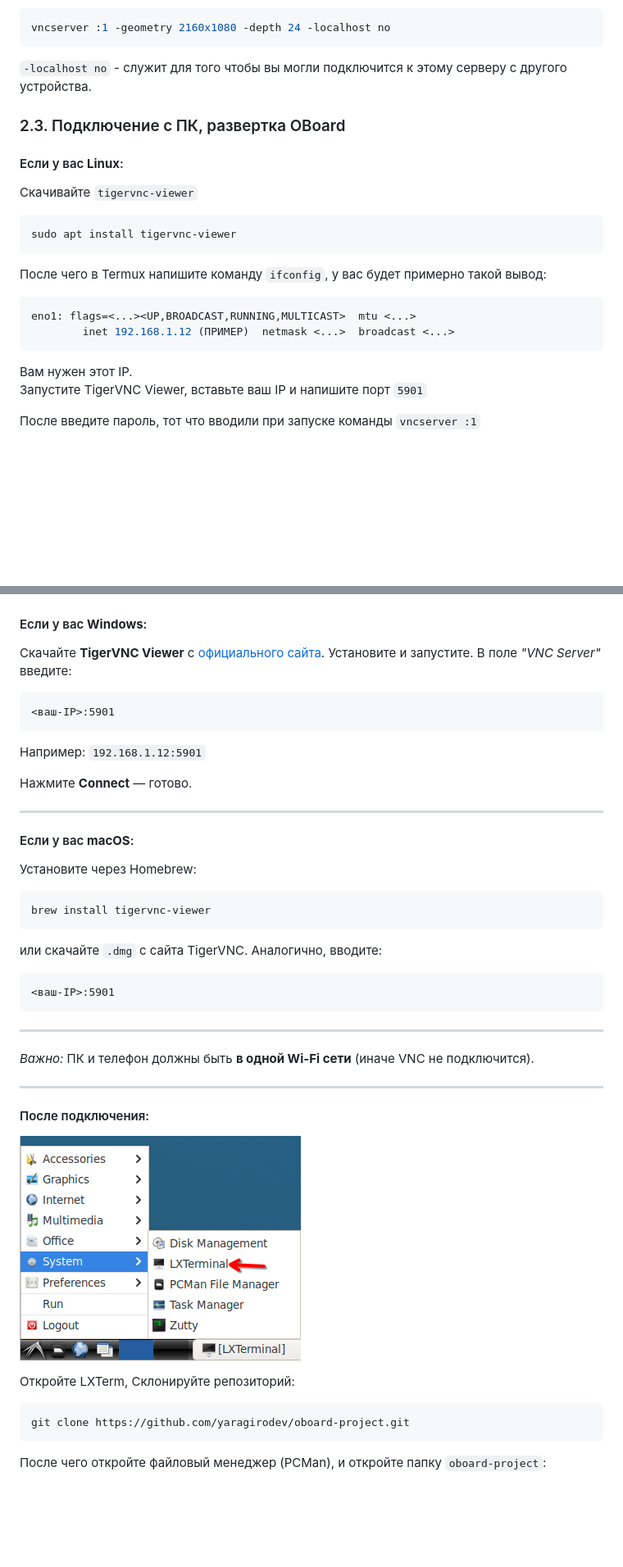
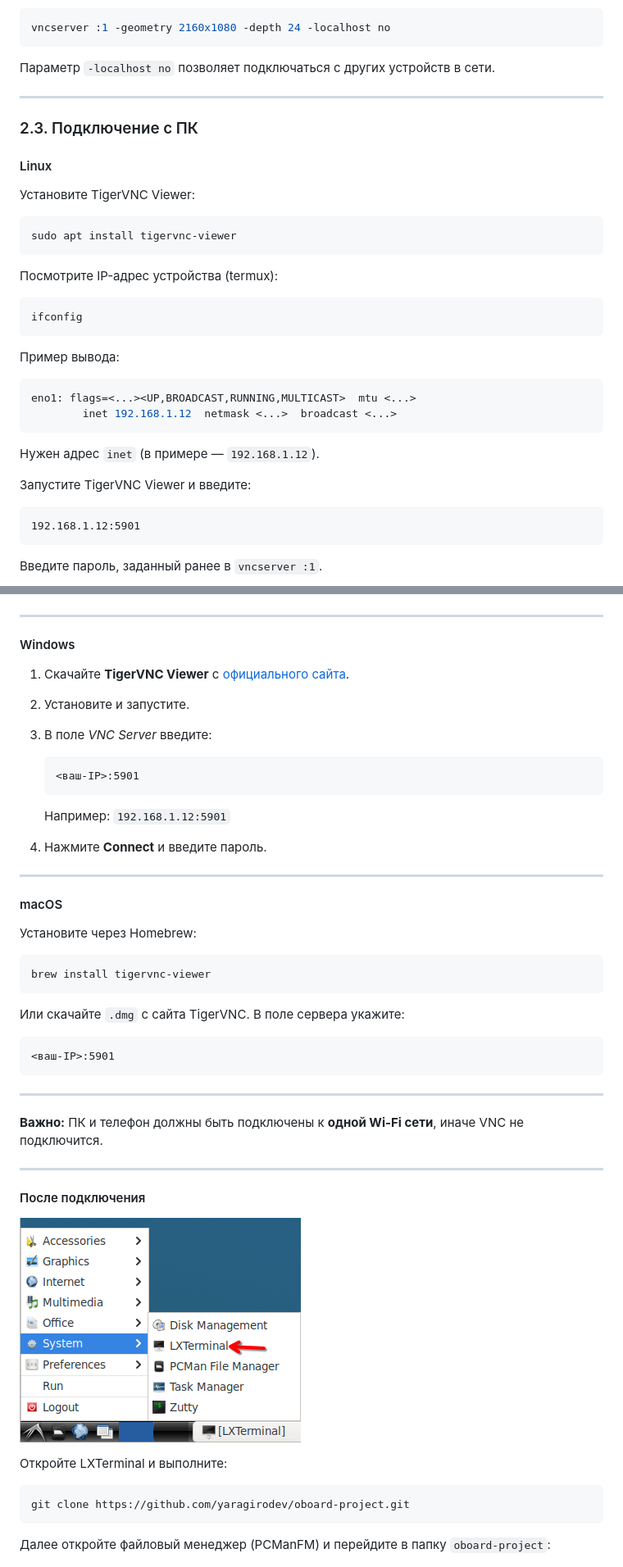
Before and after one commit to yaragirodev/oboard-project, a Markdown page: instructions/RU.md, 2 parts joined by grey strips. Shown: that part at 82% size. GitHub-like rendering; blank space fills up the shorter version.

````diff
--- a/instructions/RU.md
+++ b/instructions/RU.md
@@ -70,73 +103,94 @@ vncserver -kill :1
 vncserver :1 -geometry 2160x1080 -depth 24 -localhost no
 ```
 
-``-localhost no`` - служит для того чтобы вы могли подключится к этому серверу с другого устройства.
+Параметр `-localhost no` позволяет подключаться с других устройств в сети.
 
-### 2.3. Подключение с ПК, развертка OBoard
-#### Если у вас **Linux**:
-Скачивайте ``tigervnc-viewer``
+---
+
+### 2.3. Подключение с ПК
+
+#### Linux
+
+Установите TigerVNC Viewer:
 
 ```bash
 sudo apt install tigervnc-viewer
 ```
 
-После чего в Termux напишите команду ``ifconfig``, у вас будет примерно такой вывод:
+Посмотрите IP-адрес устройства (termux):
+
+```bash
+ifconfig
+```
+
+Пример вывода:
+
 ```bash
 eno1: flags=<...><UP,BROADCAST,RUNNING,MULTICAST>  mtu <...>
-        inet 192.168.1.12 (ПРИМЕР)  netmask <...>  broadcast <...>
+        inet 192.168.1.12  netmask <...>  broadcast <...>
 ```
-Вам нужен этот IP.
-<br>
-Запустите TigerVNC Viewer, вставьте ваш IP и напишите порт ``5901``
 
-После введите пароль, тот что вводили при запуске команды ``vncserver :1``
+Нужен адрес `inet` (в примере — `192.168.1.12`).
+
+Запустите TigerVNC Viewer и введите:
+
+```
+192.168.1.12:5901
+```
+
+Введите пароль, заданный ранее в `vncserver :1`.
+
 ![viewerGUI](tigervncviewer.png)
 
-#### Если у вас **Windows**:
-Скачайте **TigerVNC Viewer** с [официального сайта](https://sourceforge.net/projects/tigervnc/files/stable/).
-Установите и запустите.
-В поле *"VNC Server"* введите:
+---
+
+#### Windows
+
+1. Скачайте **TigerVNC Viewer** с [официального сайта](https://sourceforge.net/projects/tigervnc/files/stable/).
+2. Установите и запустите.
+3. В поле *VNC Server* введите:
 
    ```
    <ваш-IP>:5901
    ```
 
-Например: `192.168.1.12:5901`
-
-Нажмите **Connect** — готово.
+   Например: `192.168.1.12:5901`
+4. Нажмите **Connect** и введите пароль.
 
 ---
 
-#### Если у вас **macOS**:
+#### macOS
+
 Установите через Homebrew:
 
-   ```bash
-   brew install tigervnc-viewer
-   ```
+```bash
+brew install tigervnc-viewer
+```
 
-   или скачайте `.dmg` с сайта TigerVNC.
-Аналогично, вводите:
+Или скачайте `.dmg` с сайта TigerVNC.
+В поле сервера укажите:
 
-   ```
-   <ваш-IP>:5901
-   ```
+```
+<ваш-IP>:5901
+```
 
 ---
 
-*Важно:*
-ПК и телефон должны быть **в одной Wi-Fi сети** (иначе VNC не подключится).
+**Важно:** ПК и телефон должны быть подключены к **одной Wi-Fi сети**, иначе VNC не подключится.
 
 ---
-#### После подключения:
+
+#### После подключения
 
 ![lxterm](lxterm.png)
 
-Откройте LXTerm, Склонируйте репозиторий:
+Откройте LXTerminal и выполните:
+
 ```bash
 git clone https://github.com/yaragirodev/oboard-project.git
 ```
 
-После чего откройте файловый менеджер (PCMan), и откройте папку ``oboard-project``:
+Далее откройте файловый менеджер (PCManFM) и перейдите в папку `oboard-project`:
 
 ![pcman-folder](folders.png)
 
````
Also changed, not shown: other parts of instructions/RU.md (+81 -48 lines).
